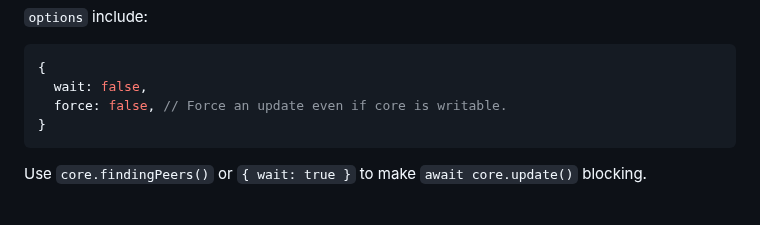
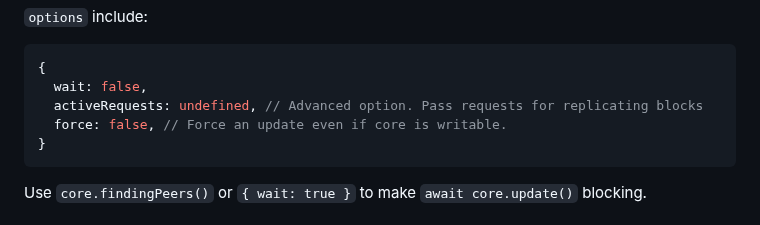
Before and after one commit to holepunchto/hypercore, a Markdown page: README.md, the part around the change. Rendered like a GitHub page.

Commit message:
Document `activeRequests` option in `core.update()`

````diff
--- a/README.md
+++ b/README.md
@@ -184,6 +184,7 @@ console.log('core was updated?', updated, 'length is', core.length)
 ``` js
 {
   wait: false,
+  activeRequests: undefined, // Advanced option. Pass requests for replicating blocks
   force: false, // Force an update even if core is writable.
 }
 ```
````
